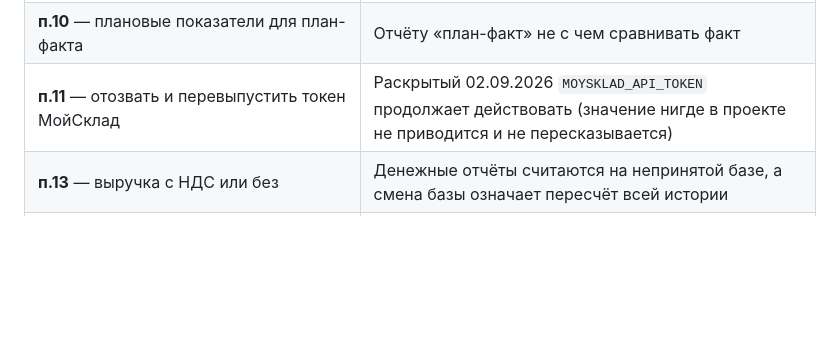
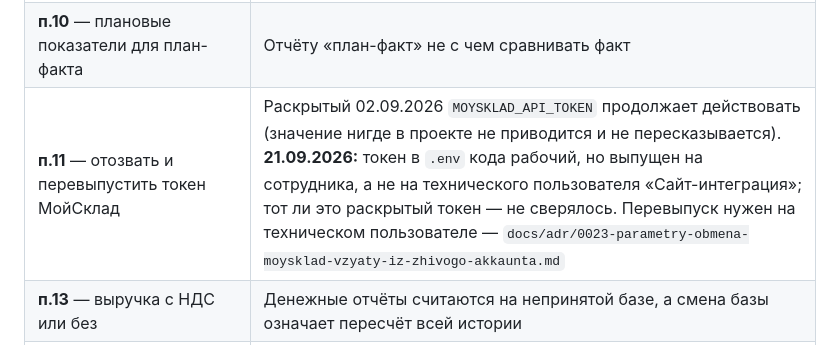
Before and after one commit to dennstavcev/wisteria, a Markdown page: 05_website-plan/20_start-here.md, the part around the change. Rendered like a GitHub page; blank space fills up the shorter version.

```diff
--- a/05_website-plan/20_start-here.md
+++ b/05_website-plan/20_start-here.md
@@ -41,7 +41,7 @@
 | **п.8** — что такое «сервис учёта остатков» и «сервис программы лояльности» на поддоменах | Риск написать заново то, что уже покрыто МойСклад и админкой сайта |
 | ~~**п.9** — решить, вводим ли Tailwind~~ | **Закрыто 08.09.2026:** выбран вариант A — Tailwind v4 поверх токенов «Вистерии» (`21_interface-design.md` §10, `17_...` §8.1 п.9) |
 | **п.10** — плановые показатели для план-факта | Отчёту «план-факт» не с чем сравнивать факт |
-| **п.11** — отозвать и перевыпустить токен МойСклад | Раскрытый 02.09.2026 `MOYSKLAD_API_TOKEN` продолжает действовать (значение нигде в проекте не приводится и не пересказывается) |
+| **п.11** — отозвать и перевыпустить токен МойСклад | Раскрытый 02.09.2026 `MOYSKLAD_API_TOKEN` продолжает действовать (значение нигде в проекте не приводится и не пересказывается). **21.09.2026:** токен в `.env` кода рабочий, но выпущен на сотрудника, а не на технического пользователя «Сайт-интеграция»; тот ли это раскрытый токен — не сверялось. Перевыпуск нужен на техническом пользователе — `docs/adr/0023-parametry-obmena-moysklad-vzyaty-iz-zhivogo-akkaunta.md` |
 | **п.13** — выручка с НДС или без | Денежные отчёты считаются на непринятой базе, а смена базы означает пересчёт всей истории |
 | **п.14** — метод расчёта себестоимости | Себестоимость — вход маржи и списаний; смена метода обесценивает уже показанные цифры |
 | **п.15** — подтвердить пять значений по умолчанию отчётности | Умолчания разработчика молча становятся согласованным нормативом |
```
Also changed, not shown: AGENTS.md (+4 -0 lines), docs/adr/0023-parametry-obmena-moysklad-vzyaty-iz-zhivogo-akkaunta.md (added, +59 -0 lines).
